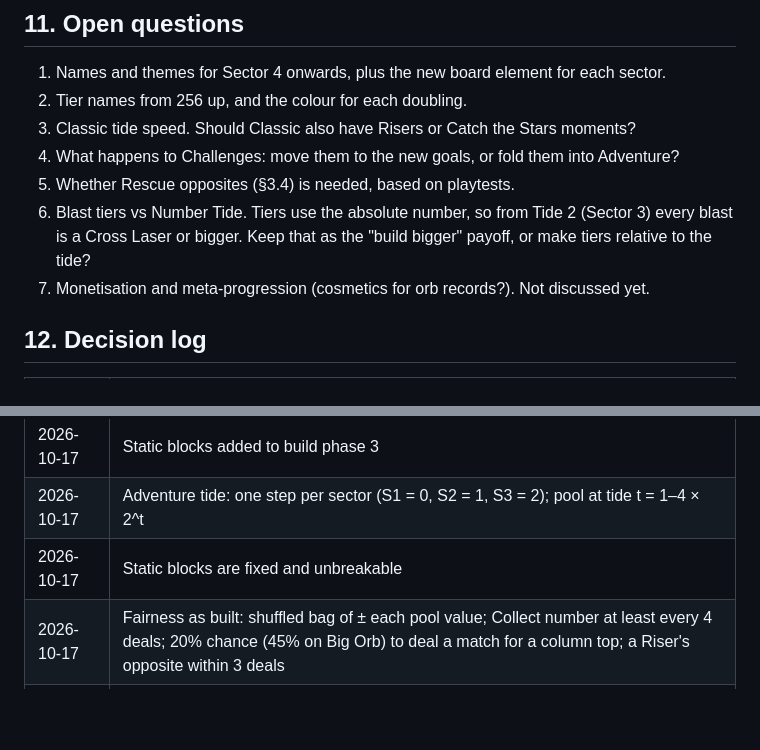
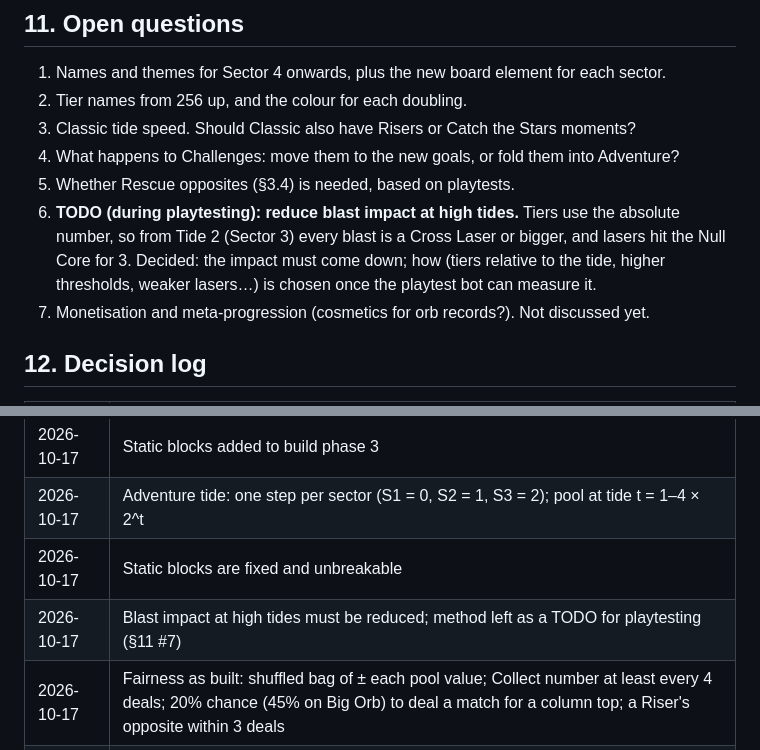
Before and after one commit to culjo/zeropoint-mobile, a Markdown page: docs/gdd.md, 2 parts joined by grey strips. Drawn GitHub-style; blank space fills up the shorter version.

Commit message:
docs(gdd): log blast-impact reduction as a playtesting TODO

```diff
--- a/docs/gdd.md
+++ b/docs/gdd.md
@@ -386,7 +386,7 @@ Hold and Swap are available from the start but aren't taught in the first play.
 3. Classic tide speed. Should Classic also have Risers or Catch the Stars moments?
 4. What happens to Challenges: move them to the new goals, or fold them into Adventure?
 5. Whether Rescue opposites (§3.4) is needed, based on playtests.
-7. Blast tiers vs Number Tide. Tiers use the absolute number, so from Tide 2 (Sector 3) every blast is a Cross Laser or bigger. Keep that as the "build bigger" payoff, or make tiers relative to the tide?
+7. **TODO (during playtesting): reduce blast impact at high tides.** Tiers use the absolute number, so from Tide 2 (Sector 3) every blast is a Cross Laser or bigger, and lasers hit the Null Core for 3. Decided: the impact must come down; how (tiers relative to the tide, higher thresholds, weaker lasers…) is chosen once the playtest bot can measure it.
 6. Monetisation and meta-progression (cosmetics for orb records?). Not discussed yet.
 
 ## 12. Decision log
@@ -411,6 +411,7 @@ Hold and Swap are available from the start but aren't taught in the first play.
 | 2026-10-17 | Static blocks added to build phase 3 |
 | 2026-10-17 | Adventure tide: one step per sector (S1 = 0, S2 = 1, S3 = 2); pool at tide t = 1–4 × 2^t |
 | 2026-10-17 | Static blocks are fixed and unbreakable |
+| 2026-10-17 | Blast impact at high tides must be reduced; method left as a TODO for playtesting (§11 #7) |
 | 2026-10-17 | Fairness as built: shuffled bag of ± each pool value; Collect number at least every 4 deals; 20% chance (45% on Big Orb) to deal a match for a column top; a Riser's opposite within 3 deals |
 | 2026-10-17 | Null Core: touching blast = 1 HP; laser through it, crater over it, Hyperspace and super-weapons = 3; can't be swapped; rises with rows |
 | 2026-10-17 | Survive headroom = empty rows above the tallest column, red line excluded |
```
